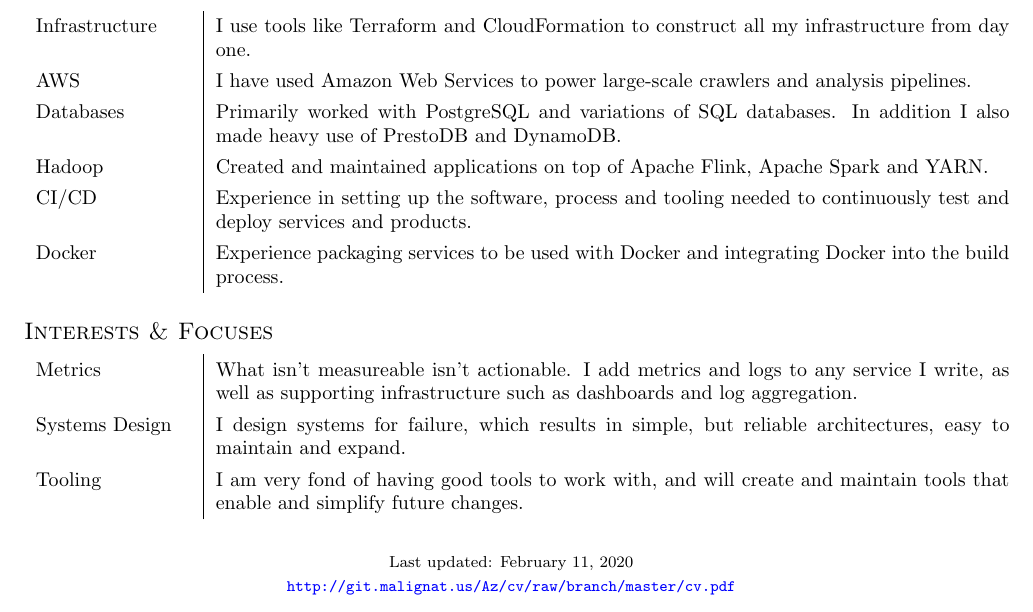
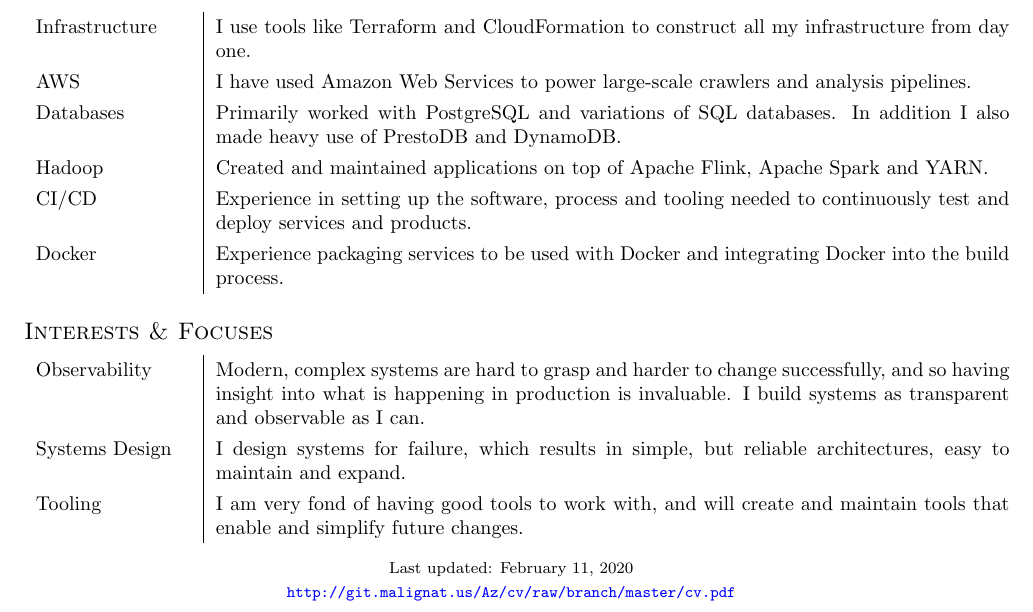
Before and after one commit to MordecaiMalignatus/cv, a LaTeX CV (cv.tex): part of the page, cut so that both start at the same text. Compiled offline with pdfLaTeX.

Commit message:
Rewrite the metrics section

```diff
--- a/cv.tex
+++ b/cv.tex
@@ -150,9 +150,10 @@ integrating Docker into the build process.
 
 \subsection*{Interests \& Focuses}
 \begin{tabular}{ p{2.75cm} | p{14cm} }
-  Metrics & What isn't measureable isn't actionable. I add metrics and logs to
-any service I write, as well as supporting infrastructure such as dashboards and
-log aggregation. \\
+  Observability & Modern, complex systems are hard to grasp and harder to change
+  successfully, and so having insight into what is happening in production is
+  invaluable. I build systems as transparent and observable as I
+  can. \\
 Systems Design & I design systems for failure, which results in simple,
 but reliable architectures, easy to maintain and expand.\\
 Tooling & I am very fond of having good tools to work with, and will create and
```
Also changed, not shown: cv.pdf.
